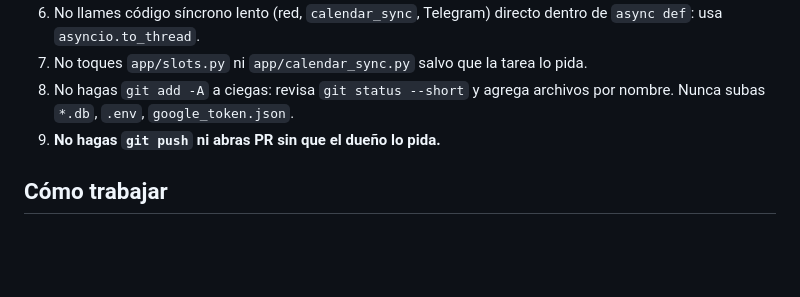
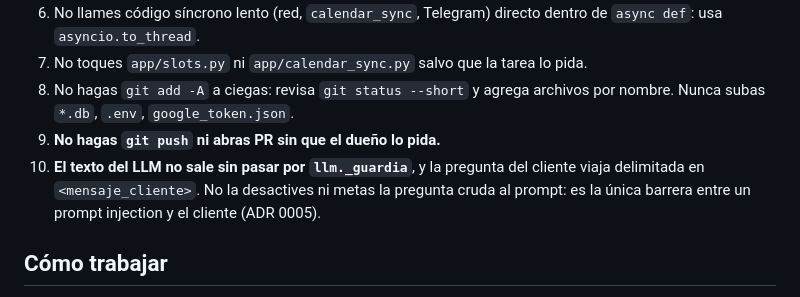
Before and after one commit to EdgeFlores19/barberia-bot, a Markdown page: AGENTS.md, the part around the change. Rendered like a GitHub page; blank space fills up the shorter version.

```diff
--- a/AGENTS.md
+++ b/AGENTS.md
@@ -53,6 +53,9 @@ Bot de citas por chat (demo web + canal de WhatsApp en construcción) para negoc
 7. No toques `app/slots.py` ni `app/calendar_sync.py` salvo que la tarea lo pida.
 8. No hagas `git add -A` a ciegas: revisa `git status --short` y agrega archivos por nombre. Nunca subas `*.db`, `.env`, `google_token.json`.
 9. **No hagas `git push` ni abras PR sin que el dueño lo pida.**
+10. **El texto del LLM no sale sin pasar por `llm._guardia`**, y la pregunta del cliente viaja
+    delimitada en `<mensaje_cliente>`. No la desactives ni metas la pregunta cruda al prompt: es la
+    única barrera entre un prompt injection y el cliente (ADR 0005).
 
 ## Cómo trabajar
 
```
Also changed, not shown: README.md (+8 -2 lines), docs/adr/0005-guardia-llm-prompt-injection.md (added, +95 -0 lines).
